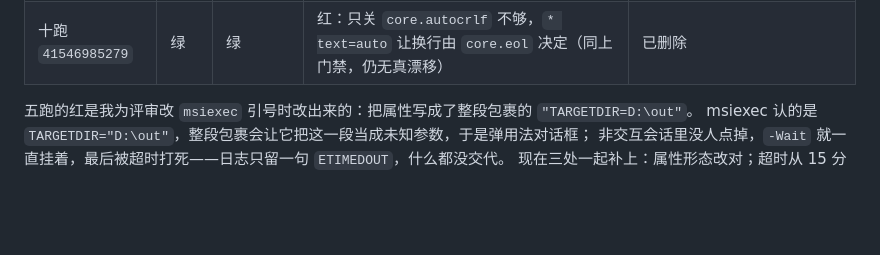
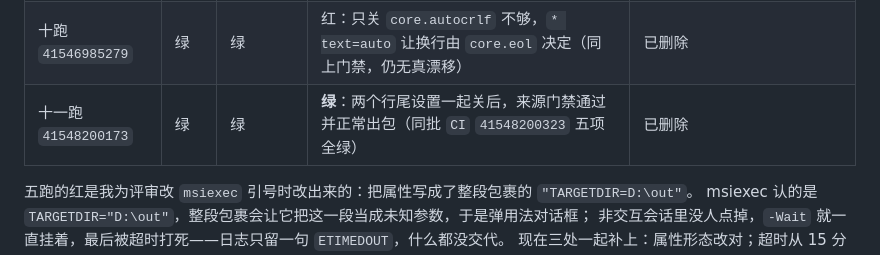
Before and after one commit to Dalian-No-5-Middle-School-I-T-C/Project-X, a Markdown page: readus/发布构建与服务器更新时间.md, the part around the change. GitHub-like rendering; blank space fills up the shorter version.

Commit message:
docs(release): 第十一轮实测记入运行表
41548200173 三条作业全绿（版本闸门、服务端包、Windows 线），来源门禁在同时关掉
core.autocrlf 与 core.eol 之后通过，MSI 正常编出并通过包内件核对；
同批 41548200323（CI）五项全绿。发布作业仍如实 skipped（PR 触发不发版）。

```diff
--- a/readus/发布构建与服务器更新时间.md
+++ b/readus/发布构建与服务器更新时间.md
@@ -200,6 +200,7 @@ Ubuntu 包和解包后的 `/opt/project-x-server/dist/server/build-info.json`
 | 八跑 `41543678446` | 绿 | 绿 | **绿**（第四轮评审把 `native/**` 纳入触发范围后的复跑；同批 `CI` `41543678063` 五项全绿） | 已删除 |
 | 九跑 `41545643116` | 绿 | 绿 | 红：新加的 native 来源门禁被 Windows runner 的 CRLF 检出挡住（14 项全判「CRLF 检出」，无真漂移） | 已删除 |
 | 十跑 `41546985279` | 绿 | 绿 | 红：只关 `core.autocrlf` 不够，`* text=auto` 让换行由 `core.eol` 决定（同上门禁，仍无真漂移） | 已删除 |
+| 十一跑 `41548200173` | 绿 | 绿 | **绿**：两个行尾设置一起关后，来源门禁通过并正常出包（同批 `CI` `41548200323` 五项全绿） | 已删除 |
 
 五跑的红是我为评审改 `msiexec` 引号时改出来的：把属性写成了整段包裹的 `"TARGETDIR=D:\out"`。
 msiexec 认的是 `TARGETDIR="D:\out"`，整段包裹会让它把这一段当成未知参数，于是弹用法对话框；
```
